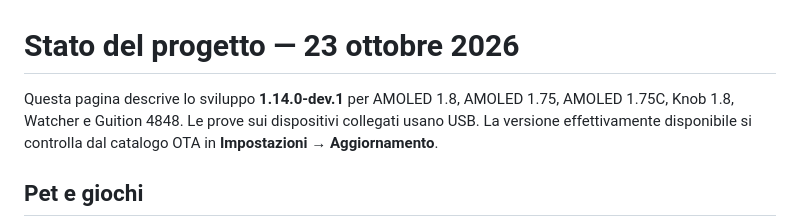
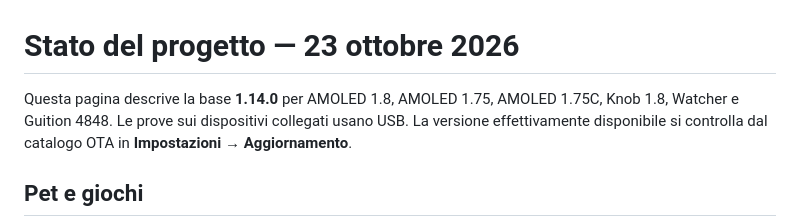
Before and after one commit to matteo-forcinito/watch-os-common, a Markdown page: docs/guida/STATO.md, the part around the change. Drawn GitHub-style.

Commit message:
Document the 1.14.0 campaign release baseline

```diff
--- a/docs/guida/STATO.md
+++ b/docs/guida/STATO.md
@@ -1,6 +1,6 @@
 # Stato del progetto — 23 ottobre 2026
 
-Questa pagina descrive lo sviluppo **1.14.0-dev.1** per AMOLED 1.8, AMOLED 1.75,
+Questa pagina descrive la base **1.14.0** per AMOLED 1.8, AMOLED 1.75,
 AMOLED 1.75C, Knob 1.8, Watcher e Guition 4848. Le prove sui dispositivi
 collegati usano USB. La versione effettivamente
 disponibile si controlla dal catalogo OTA in **Impostazioni → Aggiornamento**.
```
